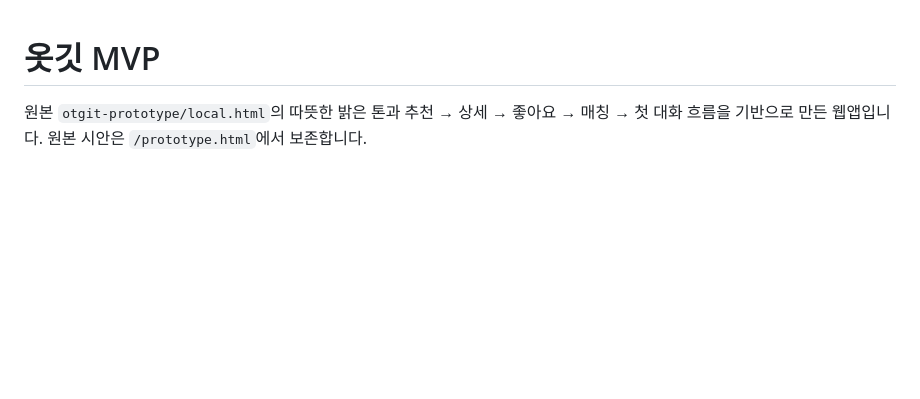
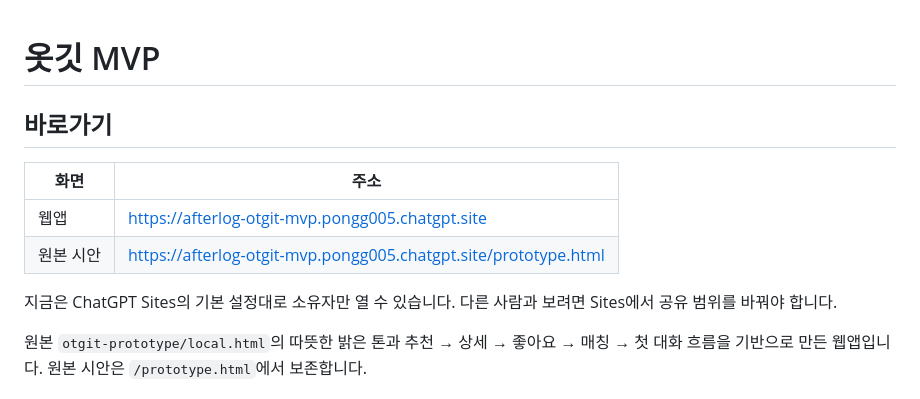
Before and after one commit to after-log/otgit-mvp, a Markdown page: README.md, the part around the change. Drawn GitHub-style; blank space fills up the shorter version.

Commit message:
Add live site links to README
Co-Authored-By: Claude Opus 5.5 <noreply@anthropic.com>

```diff
--- a/README.md
+++ b/README.md
@@ -1,4 +1,13 @@
 # 옷깃 MVP
+
+## 바로가기
+
+| 화면 | 주소 |
+| --- | --- |
+| 웹앱 | https://afterlog-otgit-mvp.pongg005.chatgpt.site |
+| 원본 시안 | https://afterlog-otgit-mvp.pongg005.chatgpt.site/prototype.html |
+
+지금은 ChatGPT Sites의 기본 설정대로 소유자만 열 수 있습니다. 다른 사람과 보려면 Sites에서 공유 범위를 바꿔야 합니다.
 
 원본 `otgit-prototype/local.html`의 따뜻한 밝은 톤과 추천 → 상세 → 좋아요 → 매칭 → 첫 대화 흐름을 기반으로 만든 웹앱입니다. 원본 시안은 `/prototype.html`에서 보존합니다.
 
```
